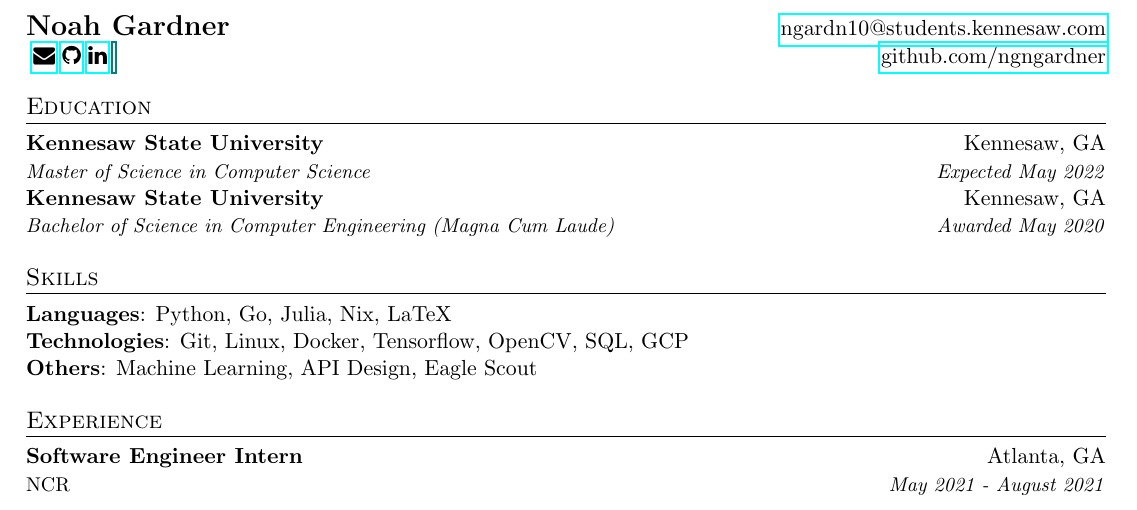
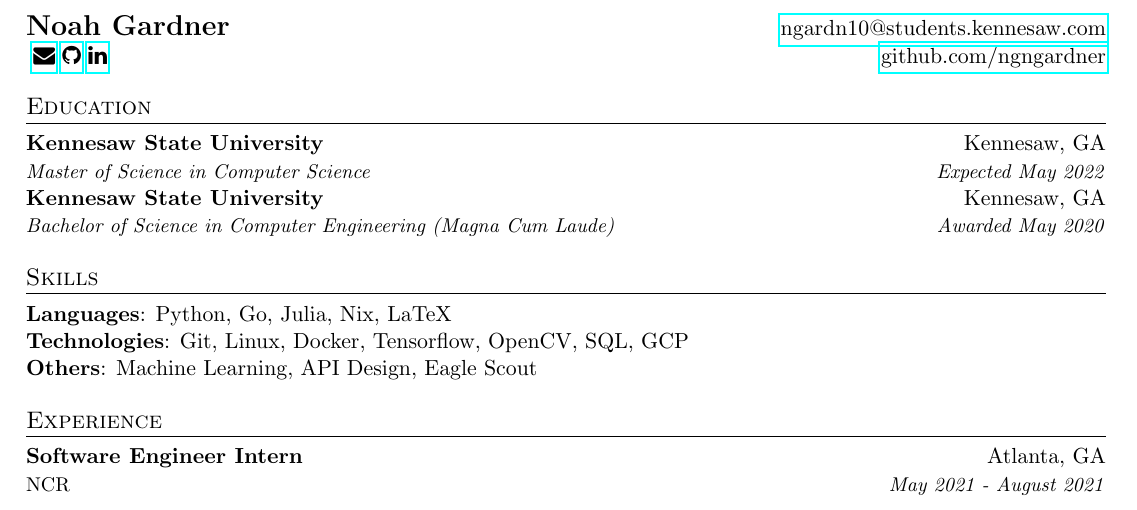
Before and after one commit to ngngardner/resume, a LaTeX CV (tex/cv.tex, which reads tex/sections/heading.tex): part of the page, cut so that both start at the same text. Compiled offline with pdfLaTeX.

Commit message:
fix missing icon

```diff
--- a/tex/sections/heading.tex
+++ b/tex/sections/heading.tex
@@ -4,7 +4,6 @@
     \href{mailto:ngardn10@students.kennesaw.com}{\faicon{envelope}}
     \href{https://github.com/ngngardner}{\faicon{github}}
     \href{https://www.linkedin.com/in/ngngardner/}{\faicon{linkedin}}
-    \href{asdf}{\faicon{orcid}}
     } & \href{https://github.com/ngngardner}{github.com/ngngardner}
 \end{tabular*}
 \vspace{-7pt}
```
Also changed, not shown: tex/resume/resume_main.pdf.
